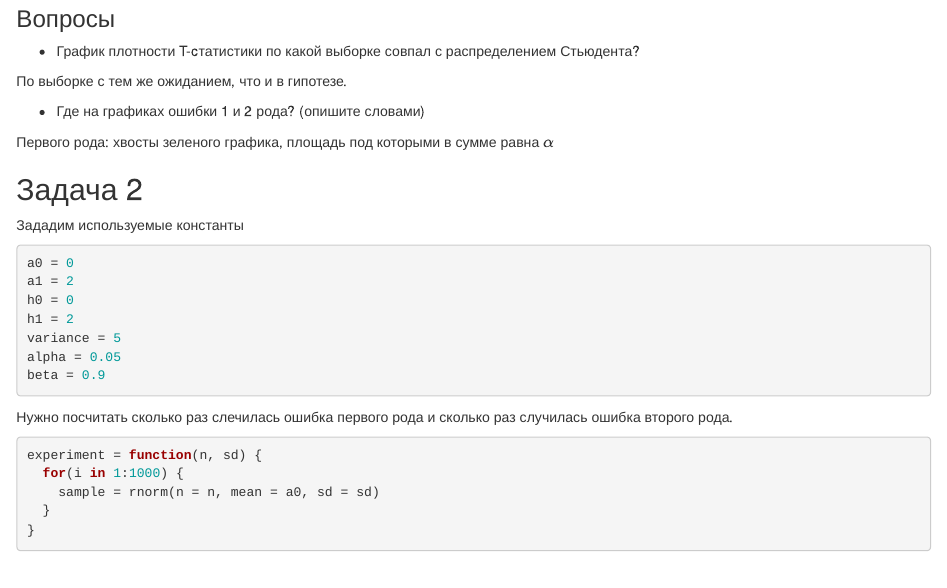
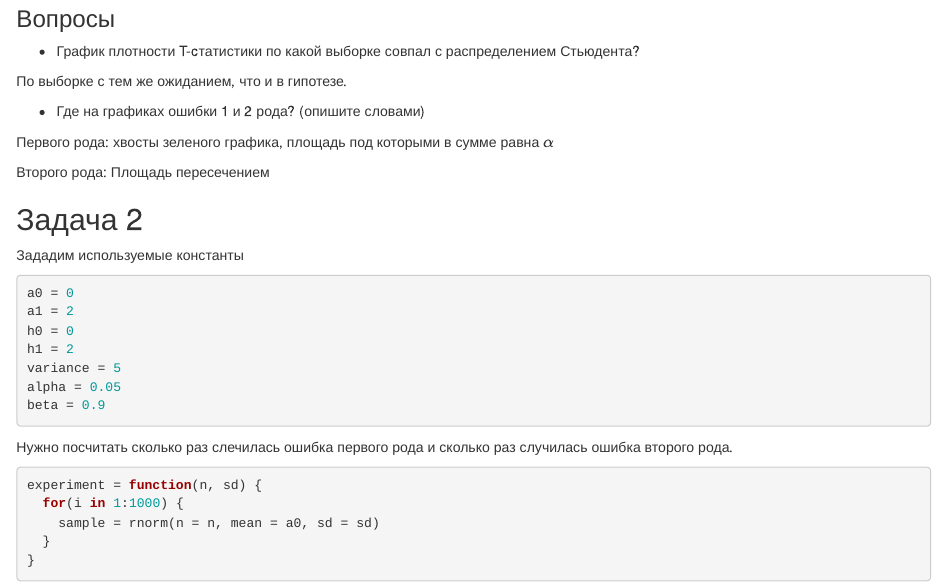
Before and after one commit to bibaev/math-stat, an R Markdown document (seminars/seminar4.Rmd): the page in a window 1100 px wide, from 1280 px down. Rendered offline with R 4.5, knitr and Pandoc, with nearby package versions; code that draws random numbers runs with fixed seeds of ours.

Commit message:
Add uncommited changes in seminar 4

````diff
--- a/seminars/seminar4.Rmd
+++ b/seminars/seminar4.Rmd
@@ -49,6 +49,8 @@ lines(x,dt(x,df=n-1),col="green")
 
 Первого рода: хвосты зеленого графика, площадь под которыми в сумме равна $\alpha$
 
+Второго рода: Площадь пересечением
+
 ## Задача 2
 Зададим используемые константы
 ``` {r}
````
